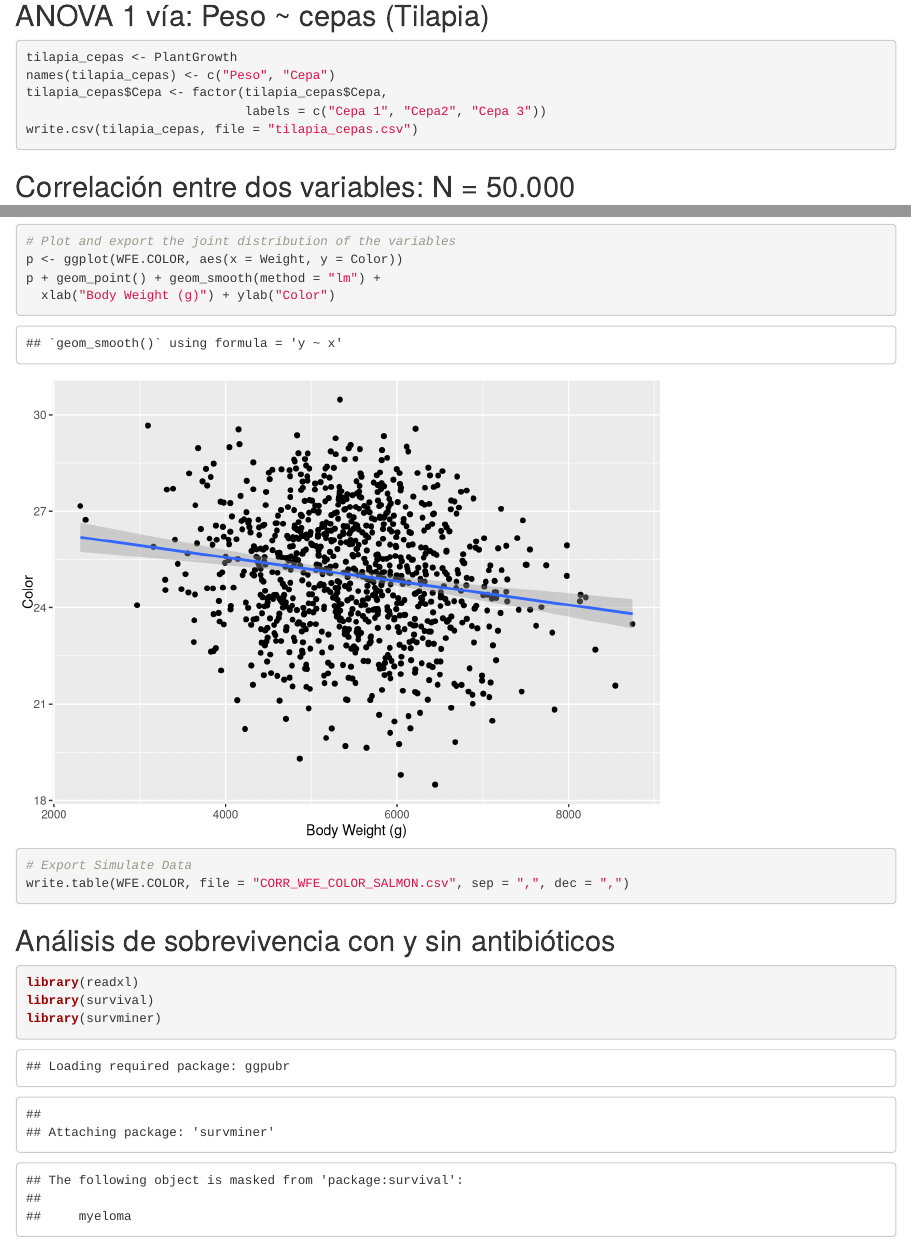
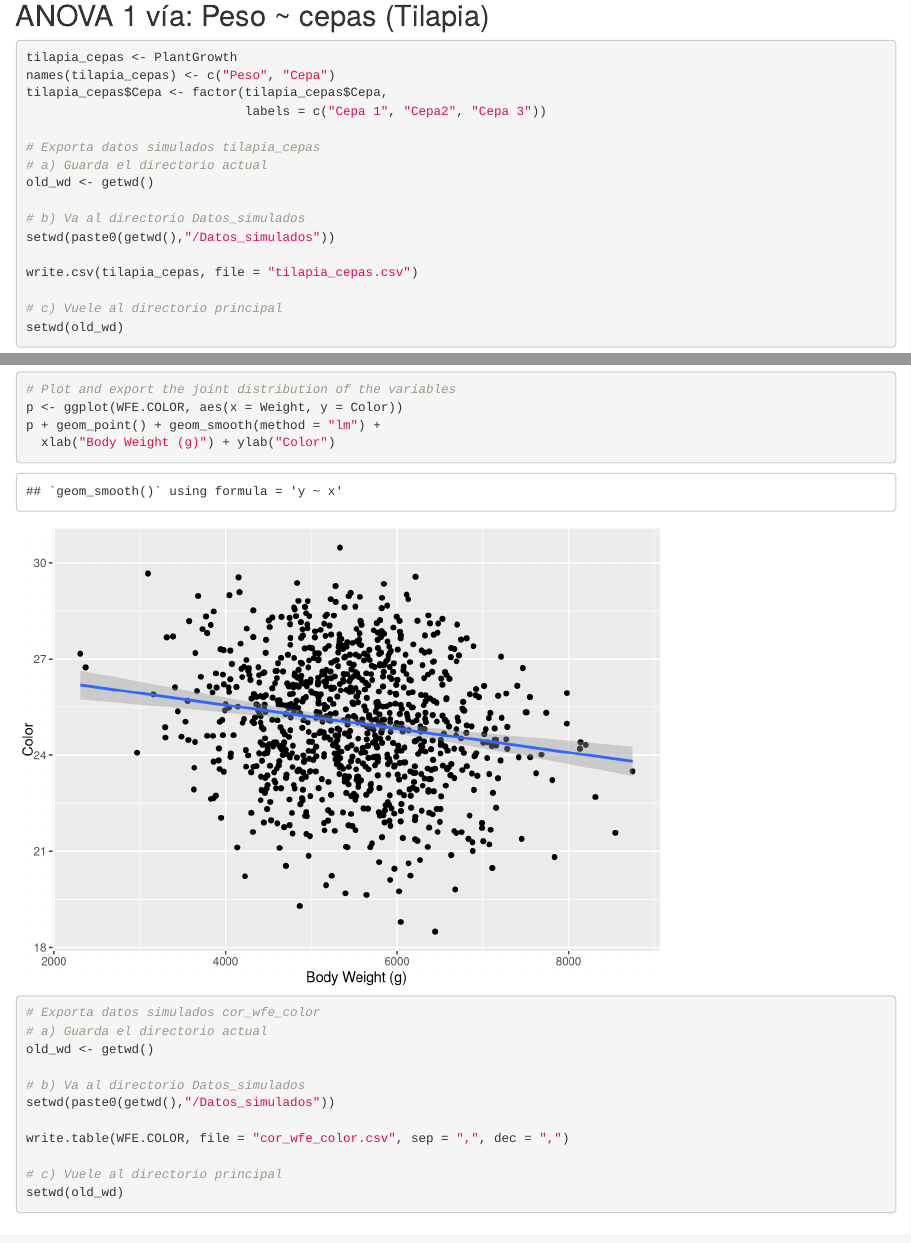
Before and after one commit to BetaProjectR/SimularVariables, an R Markdown document (Simular_variables.Rmd): the page in a window 1100 px wide, from 1930 px down, and a second part further down, joined at a grey line. Rendered offline with R 4.5, knitr and Pandoc, with nearby package versions; code that draws random numbers runs with fixed seeds of ours.

Commit message:
Update exporta datos simulados

````diff
--- a/Simular_variables.Rmd
+++ b/Simular_variables.Rmd
@@ -98,7 +98,18 @@ tilapia_cepas <- PlantGrowth
 names(tilapia_cepas) <- c("Peso", "Cepa")
 tilapia_cepas$Cepa <- factor(tilapia_cepas$Cepa,
                              labels = c("Cepa 1", "Cepa2", "Cepa 3"))
+
+# Exporta datos simulados tilapia_cepas
+# a) Guarda el directorio actual
+old_wd <- getwd()
+
+# b) Va al directorio Datos_simulados
+setwd(paste0(getwd(),"/Datos_simulados"))
+
 write.csv(tilapia_cepas, file = "tilapia_cepas.csv")
+
+# c) Vuele al directorio principal
+setwd(old_wd)
 ```
 
 
@@ -152,8 +163,20 @@ cor(WFE.COLOR$Weight, WFE.COLOR$Color)
 p <- ggplot(WFE.COLOR, aes(x = Weight, y = Color))
 p + geom_point() + geom_smooth(method = "lm") +
   xlab("Body Weight (g)") + ylab("Color")
-# Export Simulate Data
-write.table(WFE.COLOR, file = "CORR_WFE_COLOR_SALMON.csv", sep = ",", dec = ",")
+
+# Exporta datos simulados cor_wfe_color
+# a) Guarda el directorio actual
+old_wd <- getwd()
+
+# b) Va al directorio Datos_simulados
+setwd(paste0(getwd(),"/Datos_simulados"))
+
+write.table(WFE.COLOR, file = "cor_wfe_color.csv", sep = ",", dec = ",")
+
+# c) Vuele al directorio principal
+setwd(old_wd)
+
+
 ```
 
 <div id='id6' />
````
Also changed, not shown: Datos_simulados/aqua_dat.csv (renamed from aqua_dat.csv), Datos_simulados/cor_wfe_color.csv (renamed from CORR_WFE_COLOR_SALMON.csv), Datos_simulados/snp.data.csv (renamed from snp.data.csv), Datos_simulados/tilapia_cepas.csv (renamed from tilapia_cepas.csv), Simular_variables.html, Simular_variables.Rmd (23 more changed lines).
